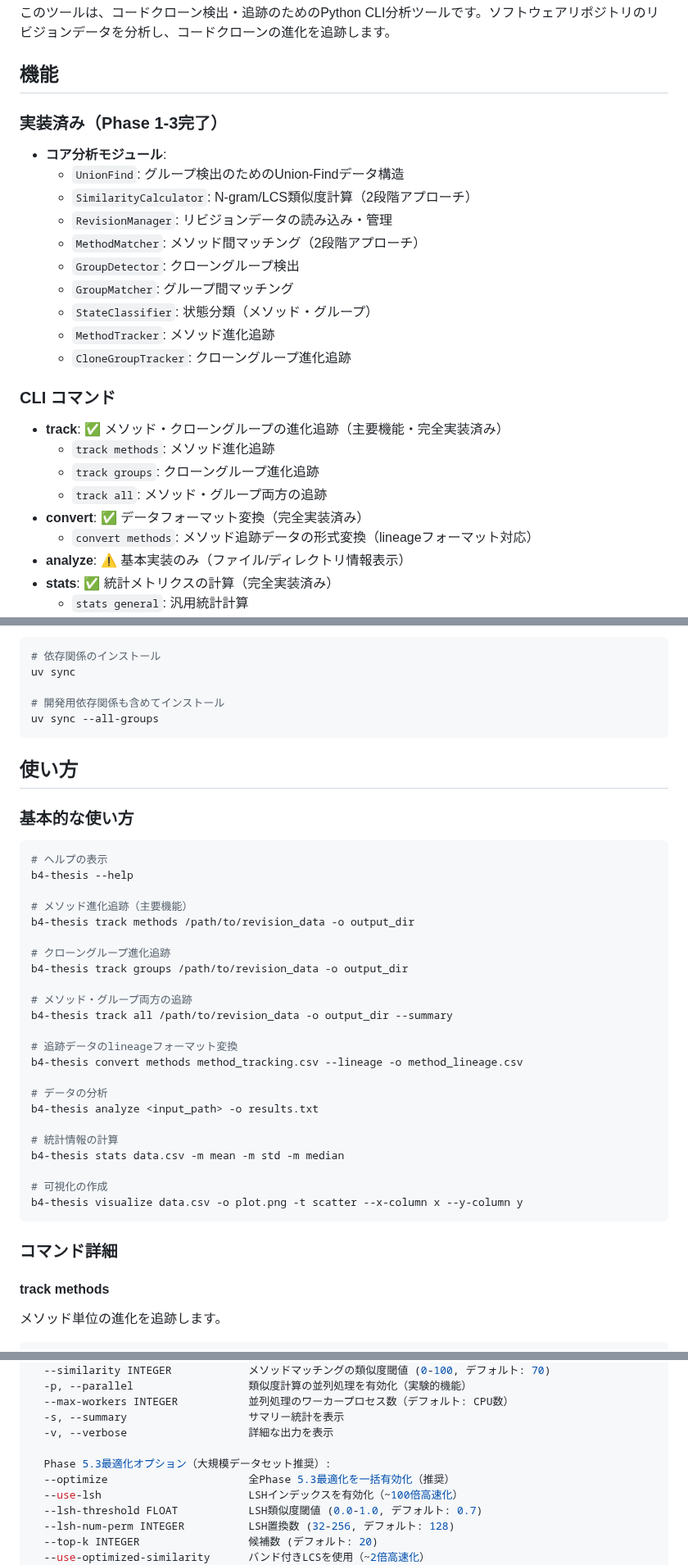
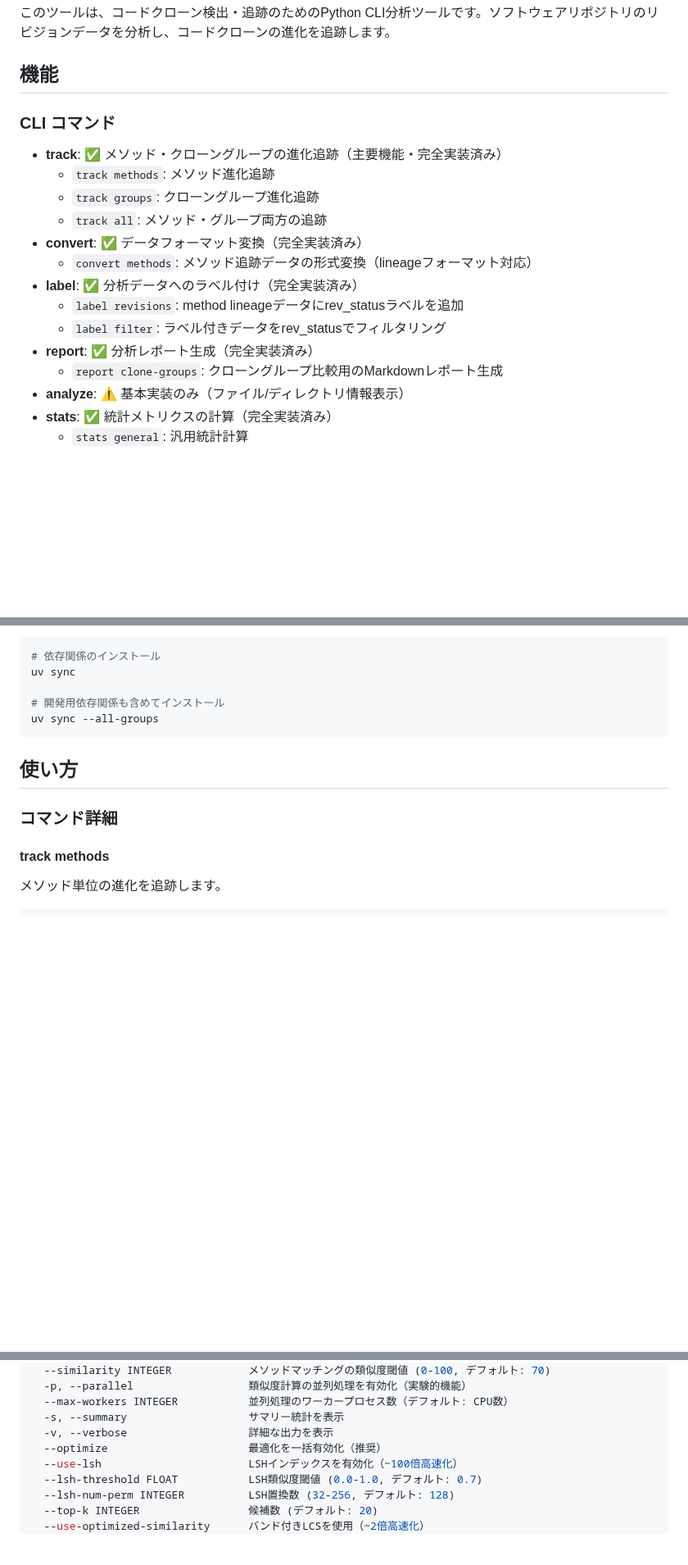
Before and after one commit to shoei03/b4-thesis, a Markdown page: README.md, 3 parts joined by grey strips. Shown at 82% size. Drawn GitHub-style; blank space fills up the shorter version.

````diff
--- a/README.md
+++ b/README.md
@@ -8,18 +8,6 @@
 
 ## 機能
 
-### 実装済み（Phase 1-3完了）
-
-- **コア分析モジュール**:
-  - `UnionFind`: グループ検出のためのUnion-Findデータ構造
-  - `SimilarityCalculator`: N-gram/LCS類似度計算（2段階アプローチ）
-  - `RevisionManager`: リビジョンデータの読み込み・管理
-  - `MethodMatcher`: メソッド間マッチング（2段階アプローチ）
-  - `GroupDetector`: クローングループ検出
-  - `GroupMatcher`: グループ間マッチング
-  - `StateClassifier`: 状態分類（メソッド・グループ）
-  - `MethodTracker`: メソッド進化追跡
-  - `CloneGroupTracker`: クローングループ進化追跡
 
 ### CLI コマンド
 
@@ -29,6 +17,11 @@
   - `track all`: メソッド・グループ両方の追跡
 - **convert**: ✅ データフォーマット変換（完全実装済み）
   - `convert methods`: メソッド追跡データの形式変換（lineageフォーマット対応）
+- **label**: ✅ 分析データへのラベル付け（完全実装済み）
+  - `label revisions`: method lineageデータにrev_statusラベルを追加
+  - `label filter`: ラベル付きデータをrev_statusでフィルタリング
+- **report**: ✅ 分析レポート生成（完全実装済み）
+  - `report clone-groups`: クローングループ比較用のMarkdownレポート生成
 - **analyze**: ⚠️ 基本実装のみ（ファイル/ディレクトリ情報表示）
 - **stats**: ✅ 統計メトリクスの計算（完全実装済み）
   - `stats general`: 汎用統計計算
@@ -51,33 +44,6 @@ uv sync --all-groups
 
 ## 使い方
 
-### 基本的な使い方
-
-```bash
-# ヘルプの表示
-b4-thesis --help
-
-# メソッド進化追跡（主要機能）
-b4-thesis track methods /path/to/revision_data -o output_dir
-
-# クローングループ進化追跡
-b4-thesis track groups /path/to/revision_data -o output_dir
-
-# メソッド・グループ両方の追跡
-b4-thesis track all /path/to/revision_data -o output_dir --summary
-
-# 追跡データのlineageフォーマット変換
-b4-thesis convert methods method_tracking.csv --lineage -o method_lineage.csv
-
-# データの分析
-b4-thesis analyze <input_path> -o results.txt
-
-# 統計情報の計算
-b4-thesis stats data.csv -m mean -m std -m median
-
-# 可視化の作成
-b4-thesis visualize data.csv -o plot.png -t scatter --x-column x --y-column y
-```
 
 ### コマンド詳細
 
@@ -97,9 +63,7 @@ Options:
   --max-workers INTEGER           並列処理のワーカープロセス数（デフォルト: CPU数）
   -s, --summary                   サマリー統計を表示
   -v, --verbose                   詳細な出力を表示
-
-  Phase 5.3最適化オプション（大規模データセット推奨）:
-  --optimize                      全Phase 5.3最適化を一括有効化（推奨）
+  --optimize                      最適化を一括有効化（推奨）
   --use-lsh                       LSHインデックスを有効化（~100倍高速化）
   --lsh-threshold FLOAT           LSH類似度閾値 (0.0-1.0, デフォルト: 0.7)
   --lsh-num-perm INTEGER          LSH置換数 (32-256, デフォルト: 128)
````
Also changed, not shown: other parts of README.md (+84 -54 lines).
